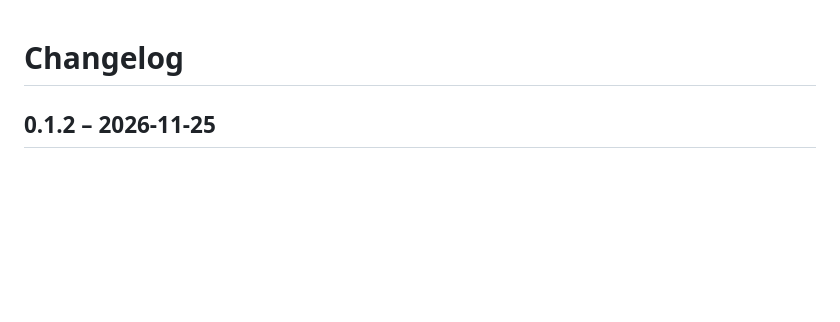
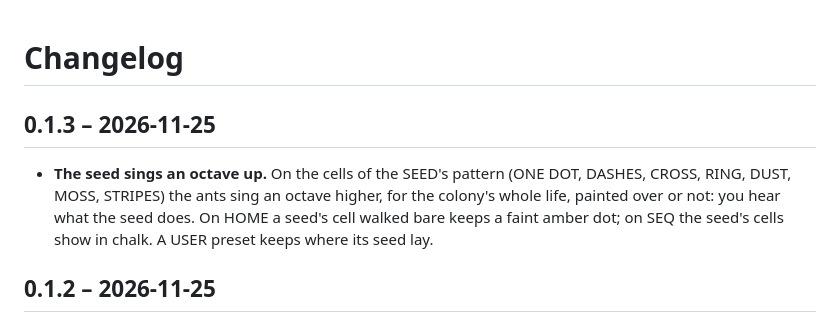
Before and after one commit to jaak-stjaaques/Anthem, a Markdown page: CHANGELOG.md, the part around the change. Drawn GitHub-style; blank space fills up the shorter version.

```diff
--- a/CHANGELOG.md
+++ b/CHANGELOG.md
@@ -1,4 +1,11 @@
 # Changelog
+
+## 0.1.3 – 2026-11-25
+
+- **The seed sings an octave up.** On the cells of the SEED's pattern (ONE DOT, DASHES, CROSS, RING, DUST, MOSS,
+  STRIPES) the ants sing an octave higher, for the colony's whole life, painted over or not: you hear what the seed
+  does. On HOME a seed's cell walked bare keeps a faint amber dot; on SEQ the seed's cells show in chalk. A
+  USER preset keeps where its seed lay.
 
 ## 0.1.2 – 2026-11-25
 
```
Also changed, not shown: README.md (+2 -2 lines), docs/OPERATOR-MANUAL.md (+4 -3 lines), docs/screenshots/boot.png, docs/screenshots/home.png, docs/screenshots/seq.png, 3 other files.
